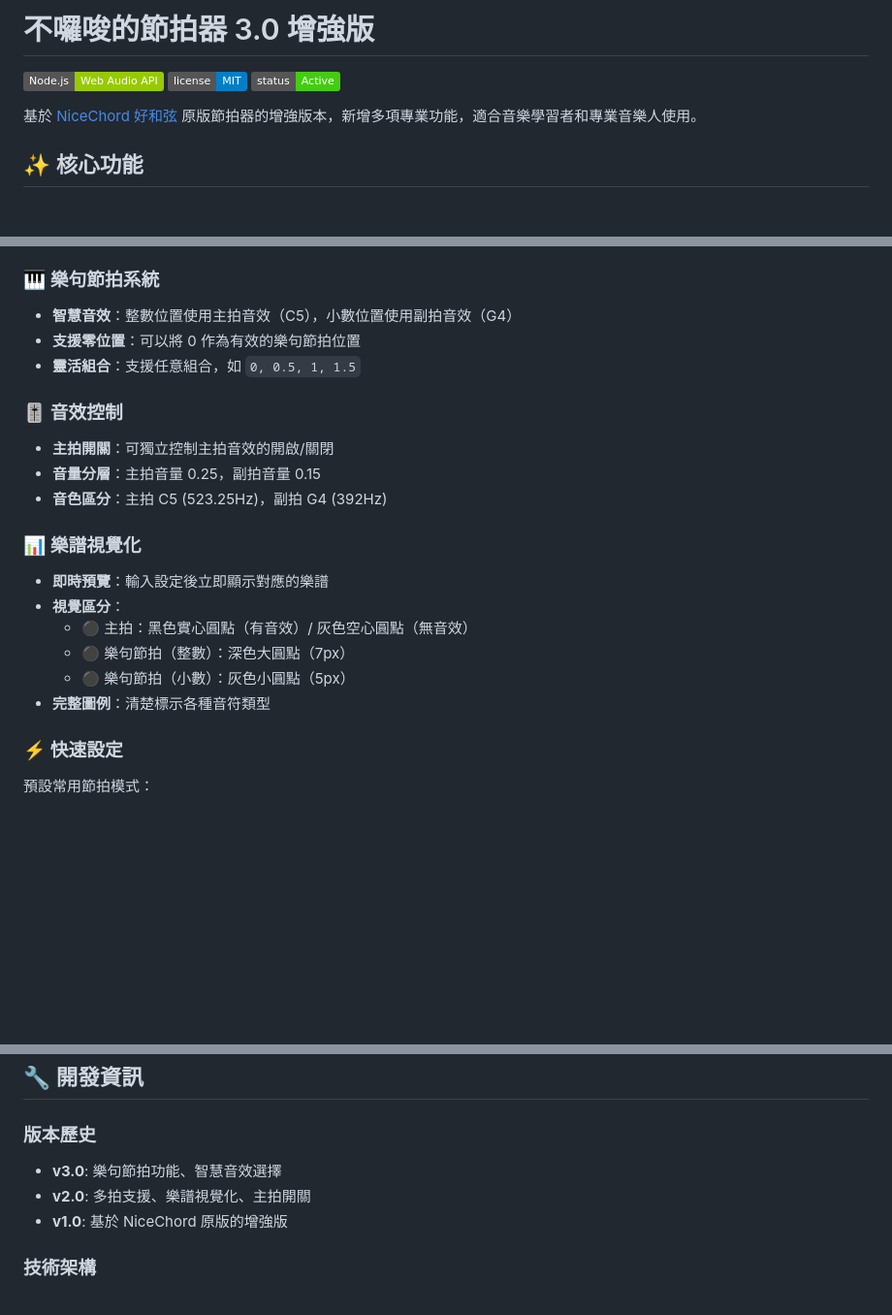
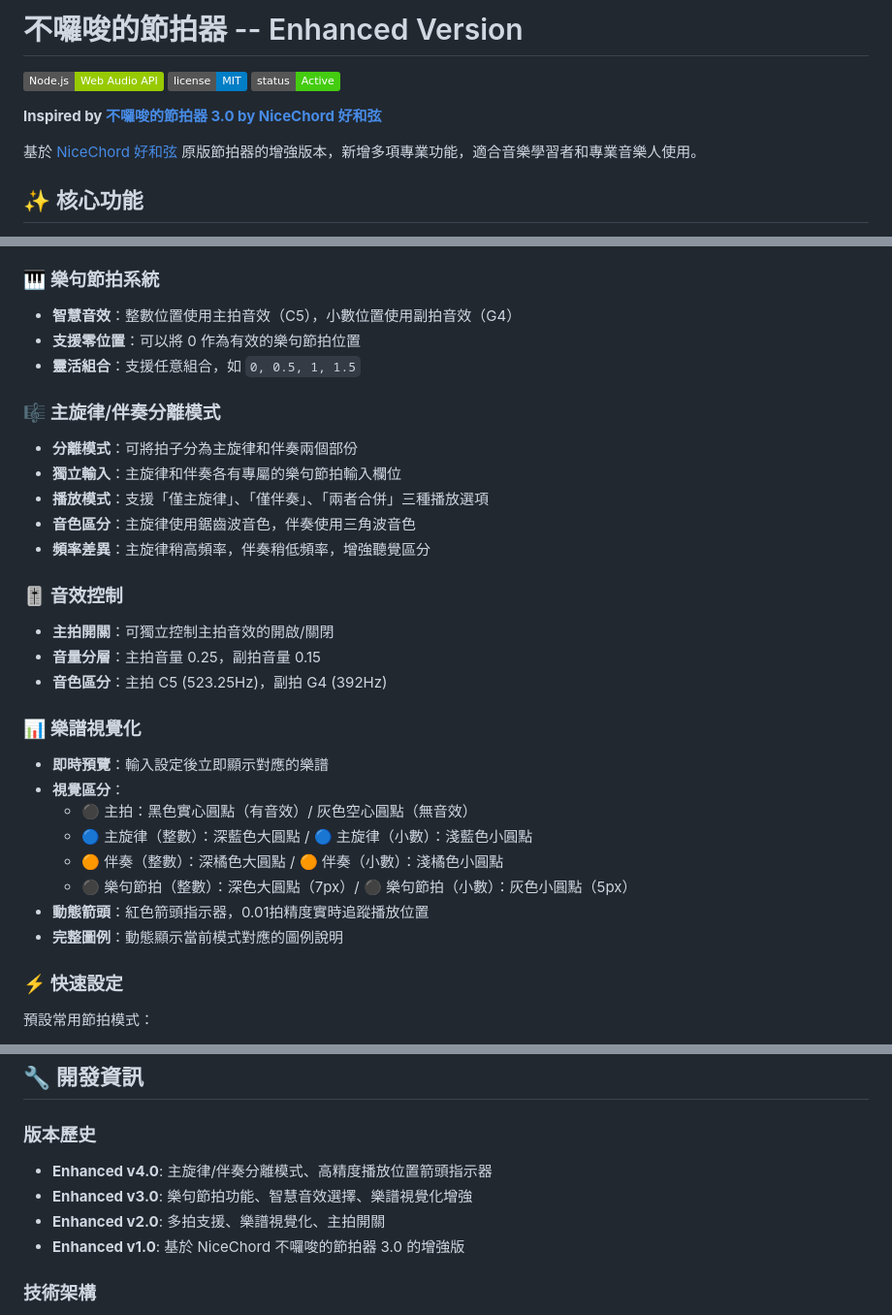
Before and after one commit to piggyafang/web-metronome, a Markdown page: README.md, 3 parts joined by grey strips. Shown at 97% size. Rendered like a GitHub page; badges without logos; blank space fills up the shorter version.

Commit message:
更新 README.md 反映最新功能和標題變更
文件更新：
- 標題：不囉唆的節拍器 -- Enhanced Version
- 明確標示 inspired by 不囉唆的節拍器 3.0 by NiceChord 好和弦
- 新增主旋律/伴奏分離模式功能說明
- 更新樂譜視覺化部分，加入顏色區分和動態箭頭
- 更新版本歷史至 Enhanced v4.0
- 反映所有最新功能：分離模式、高精度箭頭指示器

保持文件與實際功能同步，提供完整的專案說明

🤖 Generated with [Claude Code](https://claude.ai/code)

Co-Authored-By: Claude <noreply@anthropic.com>

```diff
--- a/README.md
+++ b/README.md
@@ -1,8 +1,10 @@
-# 不囉唆的節拍器 3.0 增強版
+# 不囉唆的節拍器 -- Enhanced Version
 
 ![Node.js](https://img.shields.io/badge/Node.js-Web%20Audio%20API-green)
 ![License](https://img.shields.io/badge/license-MIT-blue)
 ![Status](https://img.shields.io/badge/status-Active-brightgreen)
+
+**Inspired by [不囉唆的節拍器 3.0 by NiceChord 好和弦](https://nicechord.com/)**
 
 基於 [NiceChord 好和弦](https://nicechord.com/) 原版節拍器的增強版本，新增多項專業功能，適合音樂學習者和專業音樂人使用。
 
@@ -18,6 +20,13 @@
 - **支援零位置**：可以將 0 作為有效的樂句節拍位置
 - **靈活組合**：支援任意組合，如 `0, 0.5, 1, 1.5`
 
+### 🎼 主旋律/伴奏分離模式
+- **分離模式**：可將拍子分為主旋律和伴奏兩個部份
+- **獨立輸入**：主旋律和伴奏各有專屬的樂句節拍輸入欄位
+- **播放模式**：支援「僅主旋律」、「僅伴奏」、「兩者合併」三種播放選項
+- **音色區分**：主旋律使用鋸齒波音色，伴奏使用三角波音色
+- **頻率差異**：主旋律稍高頻率，伴奏稍低頻率，增強聽覺區分
+
 ### 🎚️ 音效控制
 - **主拍開關**：可獨立控制主拍音效的開啟/關閉
 - **音量分層**：主拍音量 0.25，副拍音量 0.15
@@ -27,9 +36,11 @@
 - **即時預覽**：輸入設定後立即顯示對應的樂譜
 - **視覺區分**：
   - ⚫ 主拍：黑色實心圓點（有音效）/ 灰色空心圓點（無音效）
-  - ⚫ 樂句節拍（整數）：深色大圓點（7px）
-  - ⚫ 樂句節拍（小數）：灰色小圓點（5px）
-- **完整圖例**：清楚標示各種音符類型
+  - 🔵 主旋律（整數）：深藍色大圓點 / 🔵 主旋律（小數）：淺藍色小圓點
+  - 🟠 伴奏（整數）：深橘色大圓點 / 🟠 伴奏（小數）：淺橘色小圓點
+  - ⚫ 樂句節拍（整數）：深色大圓點（7px）/ ⚫ 樂句節拍（小數）：灰色小圓點（5px）
+- **動態箭頭**：紅色箭頭指示器，0.01拍精度實時追蹤播放位置
+- **完整圖例**：動態顯示當前模式對應的圖例說明
 
 ### ⚡ 快速設定
 預設常用節拍模式：
@@ -149,9 +160,10 @@ web-metronome/
 ## 🔧 開發資訊
 
 ### 版本歷史
-- **v3.0**: 樂句節拍功能、智慧音效選擇
-- **v2.0**: 多拍支援、樂譜視覺化、主拍開關
-- **v1.0**: 基於 NiceChord 原版的增強版
+- **Enhanced v4.0**: 主旋律/伴奏分離模式、高精度播放位置箭頭指示器
+- **Enhanced v3.0**: 樂句節拍功能、智慧音效選擇、樂譜視覺化增強
+- **Enhanced v2.0**: 多拍支援、樂譜視覺化、主拍開關
+- **Enhanced v1.0**: 基於 NiceChord 不囉唆的節拍器 3.0 的增強版
 
 ### 技術架構
 - **前端**: 純 HTML5 + CSS3 + JavaScript ES6
```
